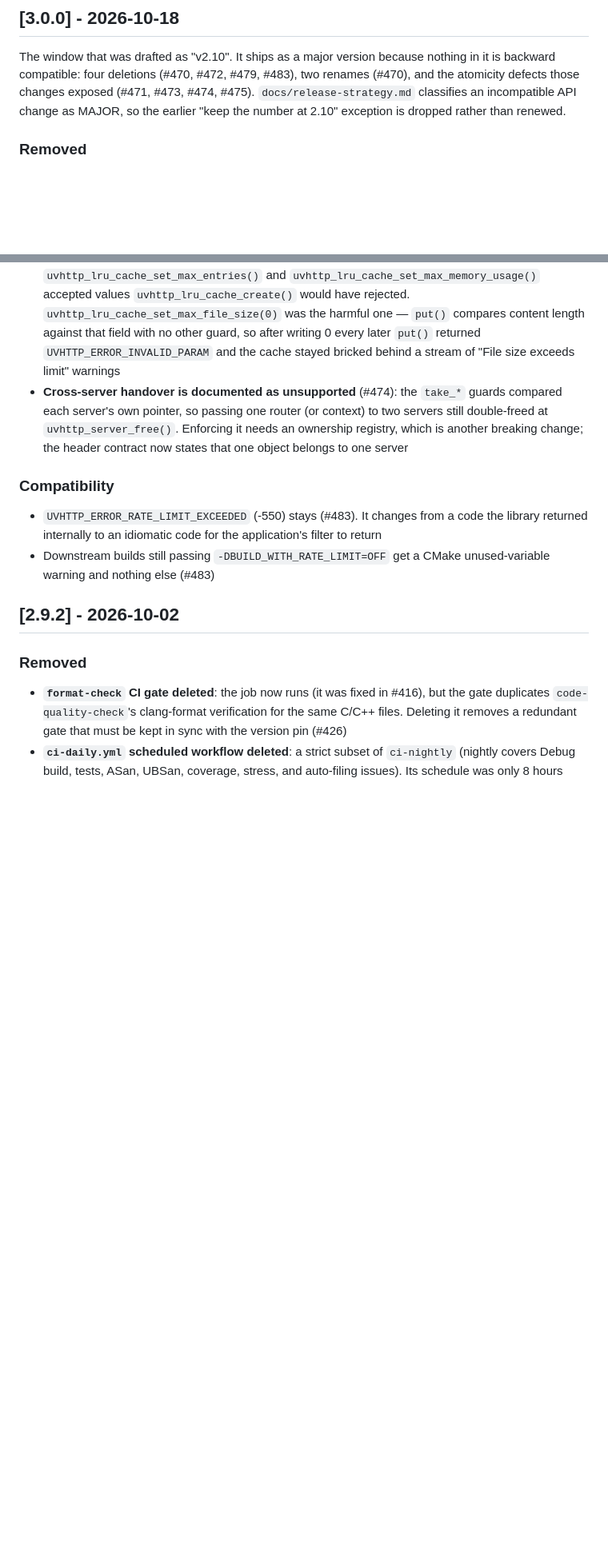
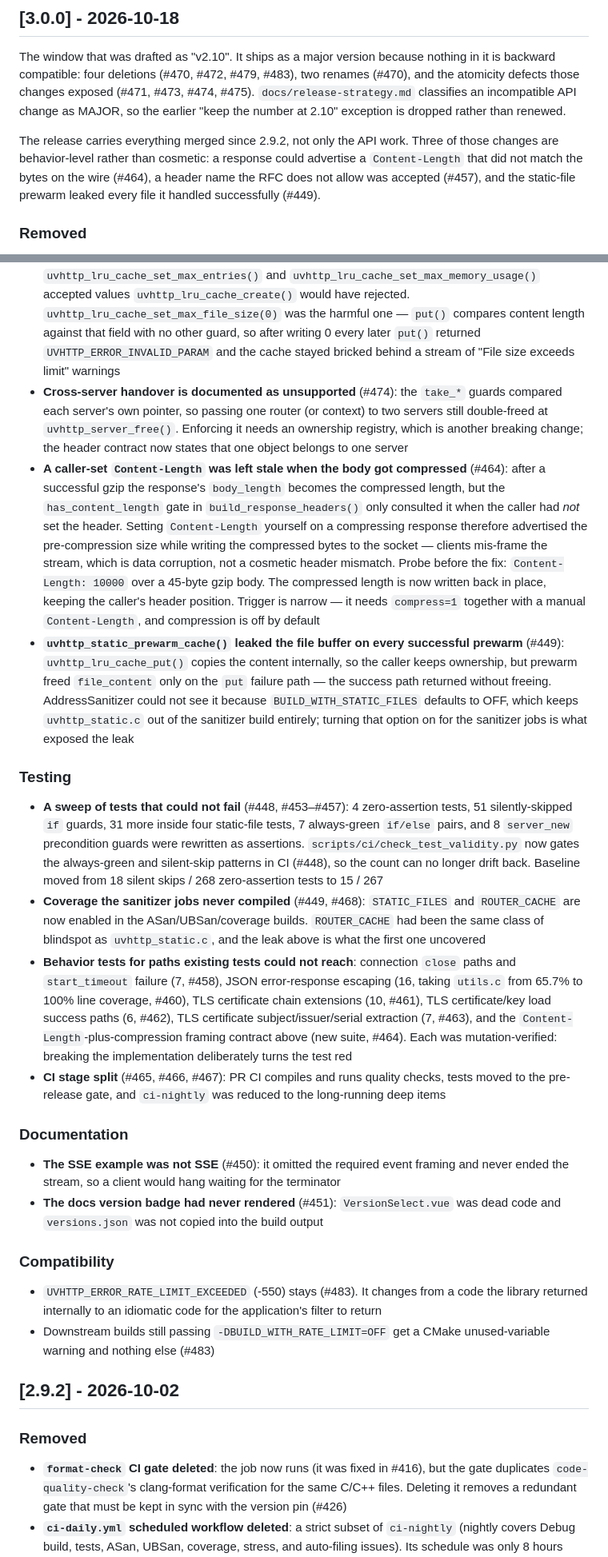
Before and after one commit to adam-ikari/uvhttp, a Markdown page: docs/guide/CHANGELOG.md, 2 parts joined by grey strips. Shown at 80% size. Drawn GitHub-style; blank space fills up the shorter version.

Commit message:
docs(changelog): 补上 2.9.2 之后漏记的行为修复与测试工作
v3.0.0 条目原先照 [Unreleased] 成文，而那段里只有 #483 的条目，于是 34 个
first-parent 合并中带 src/ 改动的 #449/#457/#464 没有进入版本记录。三者都是
用户可观察的行为变化（分帧数据损坏、prewarm 泄漏、空 header 名开始被拒），
2.9.2 的使用者正是靠这些判断要不要升级。另按 2.9.2 的先例记录测试有效性普查与
sanitizer 覆盖面两项。

```diff
--- a/docs/guide/CHANGELOG.md
+++ b/docs/guide/CHANGELOG.md
@@ -13,6 +13,12 @@ and the atomicity defects those changes exposed (#471, #473, #474, #475).
 `docs/release-strategy.md` classifies an incompatible API change as MAJOR, so the
 earlier "keep the number at 2.10" exception is dropped rather than renewed.
 
+The release carries everything merged since 2.9.2, not only the API work. Three of those
+changes are behavior-level rather than cosmetic: a response could advertise a
+`Content-Length` that did not match the bytes on the wire (#464), a header name the RFC
+does not allow was accepted (#457), and the static-file prewarm leaked every file it
+handled successfully (#449).
+
 ### Removed
 - **14 `uvhttp_config_t` fields** (#472): `read_buffer_size`, `max_body_size`, `max_header_size`, `max_url_size`, `max_requests_per_connection`, `request_timeout`, `keepalive_timeout`, `rate_limit_window`, `rate_limit_max_requests`, `rate_limit_max_window_seconds`, `rate_limit_min_timeout_seconds`, `cache_default_max_entries`, `cache_default_ttl`, `lru_cache_batch_eviction_size`. `uvhttp_config_set_defaults` assigned all of them, `uvhttp_config_validate` range-checked all of them, `uvhttp_config_print` printed all of them, and no execution path read any of them — the entry was documentation, not control. `uvhttp_config_update_size_limits()` and `uvhttp_config_update_read_buffer_size()` went immediately, since writing those fields and returning success was the entire function; the other two writers, `uvhttp_set_timeout()` and `uvhttp_set_max_body_size()`, went with the builder layer (#479). `docs/spec/config-api.md` records which compile-time constant owns each limit now (`UVHTTP_MAX_BODY_SIZE`, `UVHTTP_READ_BUFFER_SIZE`, `MAX_URL_LEN`, `UVHTTP_CACHE_DEFAULT_*`)
 - **The builder layer and one-click startup** (#479): `uvhttp_server_builder_t`, `uvhttp_server_create`, `uvhttp_server_run`, `uvhttp_server_stop_simple`, `uvhttp_server_simple_free`, `uvhttp_serve` and its `default_handler`, the verb helpers `uvhttp_get` / `uvhttp_post` / `uvhttp_put` / `uvhttp_delete` / `uvhttp_any`, and the builder-only knobs `uvhttp_set_max_connections` / `uvhttp_set_timeout` / `uvhttp_set_max_body_size`. uvhttp is an HTTP service library, not a framework, and `uvhttp_serve` was framework behavior: it registered default routes, blocked until Ctrl+C, ran the caller's event loop and printed to stdout. Losing `uvhttp_delete` also ends a global name that was going to collide with somebody's macro. The primitives are untouched — `uvhttp_server_new` / `new_with_loop` / `take_router` / `take_context` / `listen_routes` / `stop` / `free` plus the whole router API — and `max_connections` is still a real config field; only its builder setter is gone
@@ -37,6 +44,18 @@ earlier "keep the number at 2.10" exception is dropped rather than renewed.
 - **`uvhttp_response_set_body()` replaces atomically** (#473): it freed the old body before allocating the new one, so an allocation failure left the response carrying a stale length over freed memory
 - **LRU cache setters validate at the write point** (#473, #474): `uvhttp_lru_cache_set_max_entries()` and `uvhttp_lru_cache_set_max_memory_usage()` accepted values `uvhttp_lru_cache_create()` would have rejected. `uvhttp_lru_cache_set_max_file_size(0)` was the harmful one — `put()` compares content length against that field with no other guard, so after writing 0 every later `put()` returned `UVHTTP_ERROR_INVALID_PARAM` and the cache stayed bricked behind a stream of "File size exceeds limit" warnings
 - **Cross-server handover is documented as unsupported** (#474): the `take_*` guards compared each server's own pointer, so passing one router (or context) to two servers still double-freed at `uvhttp_server_free()`. Enforcing it needs an ownership registry, which is another breaking change; the header contract now states that one object belongs to one server
+- **A caller-set `Content-Length` was left stale when the body got compressed** (#464): after a successful gzip the response's `body_length` becomes the compressed length, but the `has_content_length` gate in `build_response_headers()` only consulted it when the caller had *not* set the header. Setting `Content-Length` yourself on a compressing response therefore advertised the pre-compression size while writing the compressed bytes to the socket — clients mis-frame the stream, which is data corruption, not a cosmetic header mismatch. Probe before the fix: `Content-Length: 10000` over a 45-byte gzip body. The compressed length is now written back in place, keeping the caller's header position. Trigger is narrow — it needs `compress=1` together with a manual `Content-Length`, and compression is off by default
+- **`uvhttp_static_prewarm_cache()` leaked the file buffer on every successful prewarm** (#449): `uvhttp_lru_cache_put()` copies the content internally, so the caller keeps ownership, but prewarm freed `file_content` only on the `put` failure path — the success path returned without freeing. AddressSanitizer could not see it because `BUILD_WITH_STATIC_FILES` defaults to OFF, which keeps `uvhttp_static.c` out of the sanitizer build entirely; turning that option on for the sanitizer jobs is what exposed the leak
+
+### Testing
+- **A sweep of tests that could not fail** (#448, #453–#457): 4 zero-assertion tests, 51 silently-skipped `if` guards, 31 more inside four static-file tests, 7 always-green `if/else` pairs, and 8 `server_new` precondition guards were rewritten as assertions. `scripts/ci/check_test_validity.py` now gates the always-green and silent-skip patterns in CI (#448), so the count can no longer drift back. Baseline moved from 18 silent skips / 268 zero-assertion tests to 15 / 267
+- **Coverage the sanitizer jobs never compiled** (#449, #468): `STATIC_FILES` and `ROUTER_CACHE` are now enabled in the ASan/UBSan/coverage builds. `ROUTER_CACHE` had been the same class of blindspot as `uvhttp_static.c`, and the leak above is what the first one uncovered
+- **Behavior tests for paths existing tests could not reach**: connection `close` paths and `start_timeout` failure (7, #458), JSON error-response escaping (16, taking `utils.c` from 65.7% to 100% line coverage, #460), TLS certificate chain extensions (10, #461), TLS certificate/key load success paths (6, #462), TLS certificate subject/issuer/serial extraction (7, #463), and the `Content-Length`-plus-compression framing contract above (new suite, #464). Each was mutation-verified: breaking the implementation deliberately turns the test red
+- **CI stage split** (#465, #466, #467): PR CI compiles and runs quality checks, tests moved to the pre-release gate, and `ci-nightly` was reduced to the long-running deep items
+
+### Documentation
+- **The SSE example was not SSE** (#450): it omitted the required event framing and never ended the stream, so a client would hang waiting for the terminator
+- **The docs version badge had never rendered** (#451): `VersionSelect.vue` was dead code and `versions.json` was not copied into the build output
 
 ### Compatibility
 - `UVHTTP_ERROR_RATE_LIMIT_EXCEEDED` (-550) stays (#483). It changes from a code the library returned internally to an idiomatic code for the application's filter to return
```
Also changed, not shown: other parts of docs/guide/CHANGELOG.md (+1 -0 lines), docs/release-strategy.md (+1 -1 lines), 1 other file.
